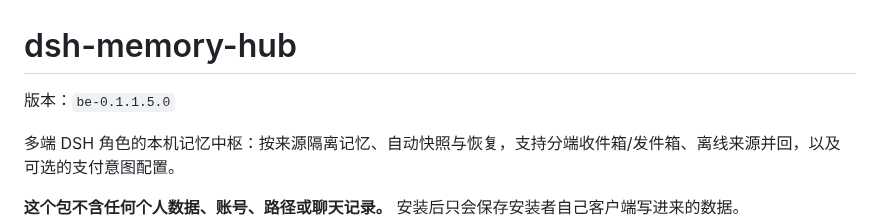
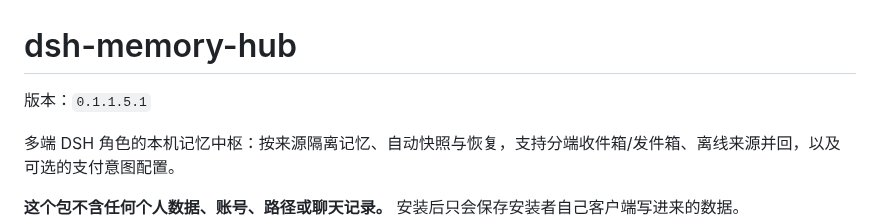
Before and after one commit to shenmingsolar-01/dsh-memory-hub, a Markdown page: README.md, the part around the change. Drawn GitHub-style.

Commit message:
release 0.1.1.5.1: README.md

```diff
--- a/README.md
+++ b/README.md
@@ -1,6 +1,6 @@
 # dsh-memory-hub
 
-版本：`be-0.1.1.5.0`
+版本：`0.1.1.5.1`
 
 多端 DSH 角色的本机记忆中枢：按来源隔离记忆、自动快照与恢复，支持分端收件箱/发件箱、离线来源并回，以及可选的支付意图配置。
 
```
